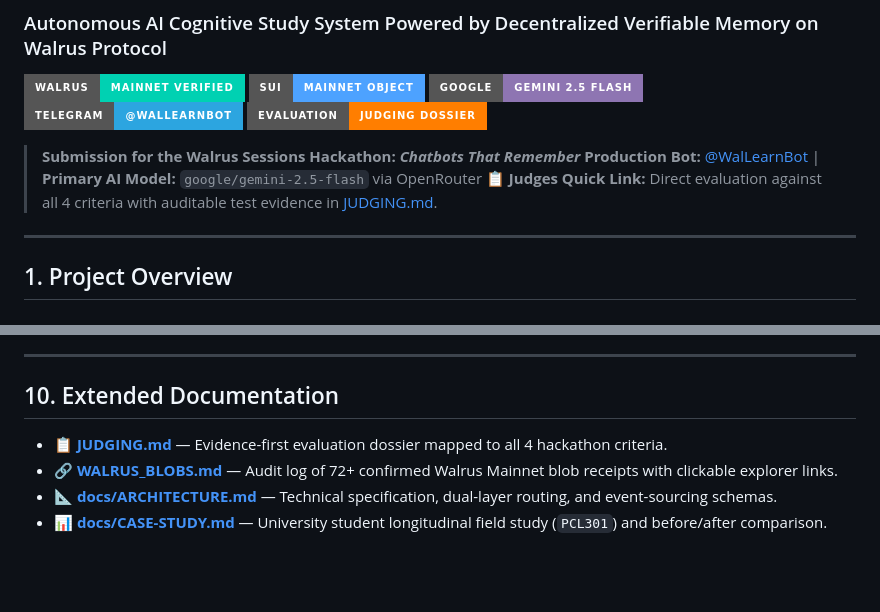
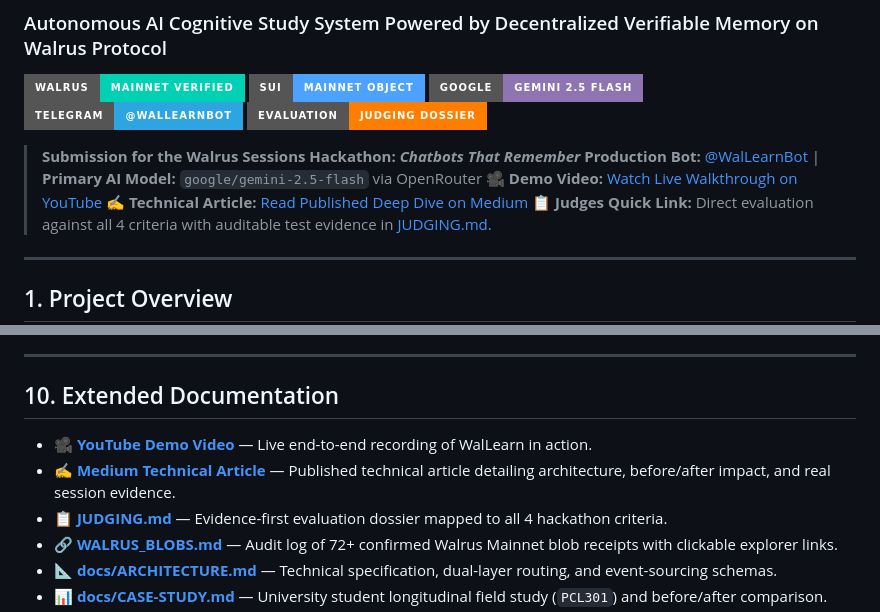
Before and after one commit to opeyemi406/WalLearn-bot, a Markdown page: README.md, 2 parts joined by grey strips. Rendered like a GitHub page; badges without logos; blank space fills up the shorter version.

Commit message:
docs: add official demo video and published Medium article links

```diff
--- a/README.md
+++ b/README.md
@@ -9,6 +9,8 @@
 
 > **Submission for the Walrus Sessions Hackathon: *Chatbots That Remember***
 > **Production Bot:** [@WalLearnBot](https://t.me/WalLearnBot) | **Primary AI Model:** `google/gemini-2.5-flash` via OpenRouter
+> 🎥 **Demo Video:** [Watch Live Walkthrough on YouTube](https://youtu.be/Fhf1N7epjBc)
+> ✍️ **Technical Article:** [Read Published Deep Dive on Medium](https://medium.com/@opeyemi406/building-wallearn-how-we-solved-chatbot-amnesia-for-university-students-using-walrus-memory-0de459ac8b71)
 > 📋 **Judges Quick Link:** Direct evaluation against all 4 criteria with auditable test evidence in [JUDGING.md](JUDGING.md).
 
 ---
@@ -143,6 +145,8 @@ WalLearn is pre-configured for automated cloud deployment via `railway.json`:
 
 ## 10. Extended Documentation
 
+- 🎥 **[YouTube Demo Video](https://youtu.be/Fhf1N7epjBc)** — Live end-to-end recording of WalLearn in action.
+- ✍️ **[Medium Technical Article](https://medium.com/@opeyemi406/building-wallearn-how-we-solved-chatbot-amnesia-for-university-students-using-walrus-memory-0de459ac8b71)** — Published technical article detailing architecture, before/after impact, and real session evidence.
 - 📋 **[JUDGING.md](JUDGING.md)** — Evidence-first evaluation dossier mapped to all 4 hackathon criteria.
 - 🔗 **[WALRUS_BLOBS.md](WALRUS_BLOBS.md)** — Audit log of 72+ confirmed Walrus Mainnet blob receipts with clickable explorer links.
 - 📐 **[docs/ARCHITECTURE.md](docs/ARCHITECTURE.md)** — Technical specification, dual-layer routing, and event-sourcing schemas.
```
Also changed, not shown: JUDGING.md (+5 -1 lines).
